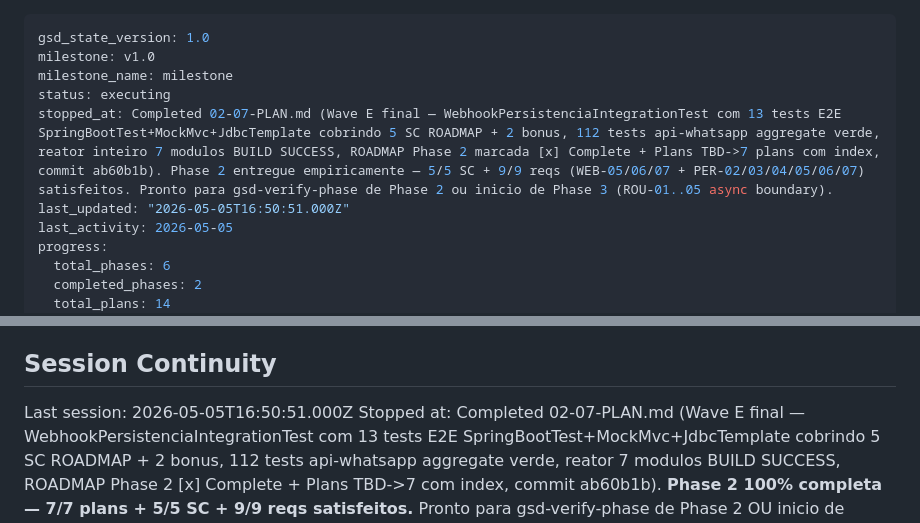
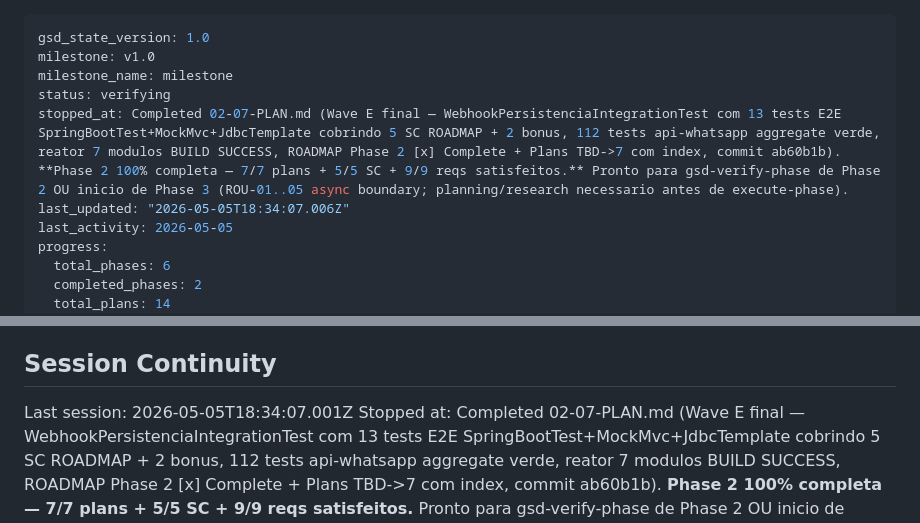
Before and after one commit to jhonatansoares62/erp-modulos, a Markdown page: .planning/STATE.md, 2 parts joined by grey strips. Rendered like a GitHub page.

Commit message:
docs(state): Phase 2 complete
Co-Authored-By: Claude Opus 4.7 (1M context) <noreply@anthropic.com>

```diff
--- a/.planning/STATE.md
+++ b/.planning/STATE.md
@@ -2,9 +2,9 @@
 gsd_state_version: 1.0
 milestone: v1.0
 milestone_name: milestone
-status: executing
-stopped_at: Completed 02-07-PLAN.md (Wave E final — WebhookPersistenciaIntegrationTest com 13 tests E2E SpringBootTest+MockMvc+JdbcTemplate cobrindo 5 SC ROADMAP + 2 bonus, 112 tests api-whatsapp aggregate verde, reator inteiro 7 modulos BUILD SUCCESS, ROADMAP Phase 2 marcada [x] Complete + Plans TBD->7 plans com index, commit ab60b1b). Phase 2 entregue empiricamente — 5/5 SC + 9/9 reqs (WEB-05/06/07 + PER-02/03/04/05/06/07) satisfeitos. Pronto para gsd-verify-phase de Phase 2 ou inicio de Phase 3 (ROU-01..05 async boundary).
-last_updated: "2026-05-05T16:50:51.000Z"
+status: verifying
+stopped_at: Completed 02-07-PLAN.md (Wave E final — WebhookPersistenciaIntegrationTest com 13 tests E2E SpringBootTest+MockMvc+JdbcTemplate cobrindo 5 SC ROADMAP + 2 bonus, 112 tests api-whatsapp aggregate verde, reator 7 modulos BUILD SUCCESS, ROADMAP Phase 2 [x] Complete + Plans TBD->7 com index, commit ab60b1b). **Phase 2 100% completa — 7/7 plans + 5/5 SC + 9/9 reqs satisfeitos.** Pronto para gsd-verify-phase de Phase 2 OU inicio de Phase 3 (ROU-01..05 async boundary; planning/research necessario antes de execute-phase).
+last_updated: "2026-05-05T18:34:07.006Z"
 last_activity: 2026-05-05
 progress:
   total_phases: 6
@@ -126,6 +126,6 @@ None yet.
 
 ## Session Continuity
 
-Last session: 2026-05-05T16:50:51.000Z
+Last session: 2026-05-05T18:34:07.001Z
 Stopped at: Completed 02-07-PLAN.md (Wave E final — WebhookPersistenciaIntegrationTest com 13 tests E2E SpringBootTest+MockMvc+JdbcTemplate cobrindo 5 SC ROADMAP + 2 bonus, 112 tests api-whatsapp aggregate verde, reator 7 modulos BUILD SUCCESS, ROADMAP Phase 2 [x] Complete + Plans TBD->7 com index, commit ab60b1b). **Phase 2 100% completa — 7/7 plans + 5/5 SC + 9/9 reqs satisfeitos.** Pronto para gsd-verify-phase de Phase 2 OU inicio de Phase 3 (ROU-01..05 async boundary; planning/research necessario antes de execute-phase).
 Resume file: None
```
